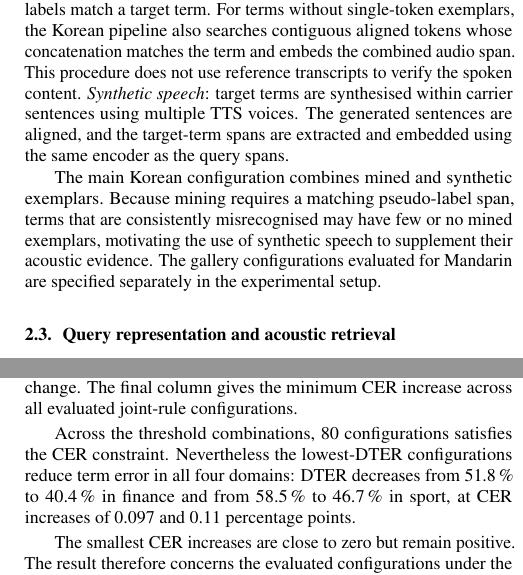
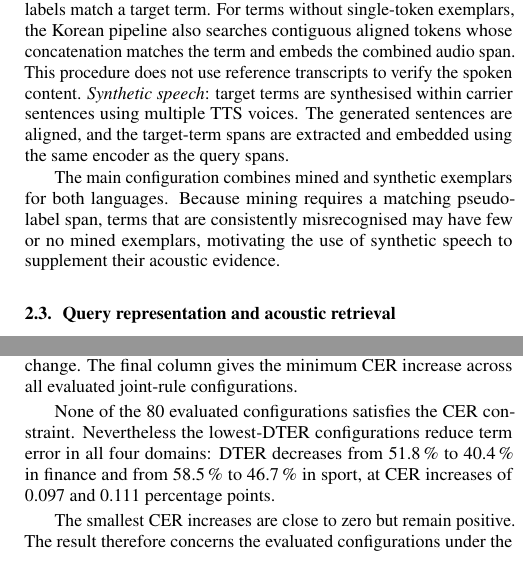
Before and after one commit to guldana6/ASR-paper-overleaf, a LaTeX paper (Paper.tex): two parts of the columns of pages 2 and 5 of 7, joined at a grey line, cut so that both start at the same text. Compiled offline with pdfLaTeX.

Commit message:
Updates from Overleaf

```diff
--- a/Paper.tex
+++ b/Paper.tex
@@ -227,12 +227,7 @@ carrier sentences using multiple TTS voices. The generated sentences are aligned
 and the target-term spans are extracted and embedded using the same encoder as
 the query spans.
 
-The main Korean configuration combines mined and synthetic exemplars. Because
-mining requires a matching pseudo-label span, terms that are consistently
-misrecognised may have few or no mined exemplars, motivating the use of
-synthetic speech to supplement their acoustic evidence. The gallery
-configurations evaluated for Mandarin are specified separately in the
-experimental setup.
+The main configuration combines mined and synthetic exemplars for both languages. Because mining requires a matching pseudo-label span, terms that are consistently misrecognised may have few or no mined exemplars, motivating the use of synthetic speech to supplement their acoustic evidence.
 
 \subsection{Query representation and acoustic retrieval}
 \label{sec:gate}
@@ -552,7 +547,8 @@ rule in each Mandarin domain, together with the associated CER change. The final
 column gives the minimum CER increase across all evaluated joint-rule
 configurations.
 
-Across the threshold combinations, 80 configurations satisfies the CER constraint. Nevertheless the lowest-DTER configurations reduce term error in all four domains: DTER decreases from 51.8\,\% to 40.4\,\% in finance and from 58.5\,\% to 46.7\,\% in sport, at CER increases of 0.097 and 0.11 percentage points.
+None of the 80 evaluated configurations satisfies the CER constraint. Nevertheless the lowest-DTER configurations reduce term error in all four domains: DTER decreases from 51.8\,\% to 40.4\,\% in finance and from 58.5\,\% to 46.7\,\% in sport, at CER increases of 0.097 and 0.111 percentage points.
+
 
 The smallest CER increases are close to zero but remain positive. The result
 therefore concerns the evaluated configurations under the stated selection
```
